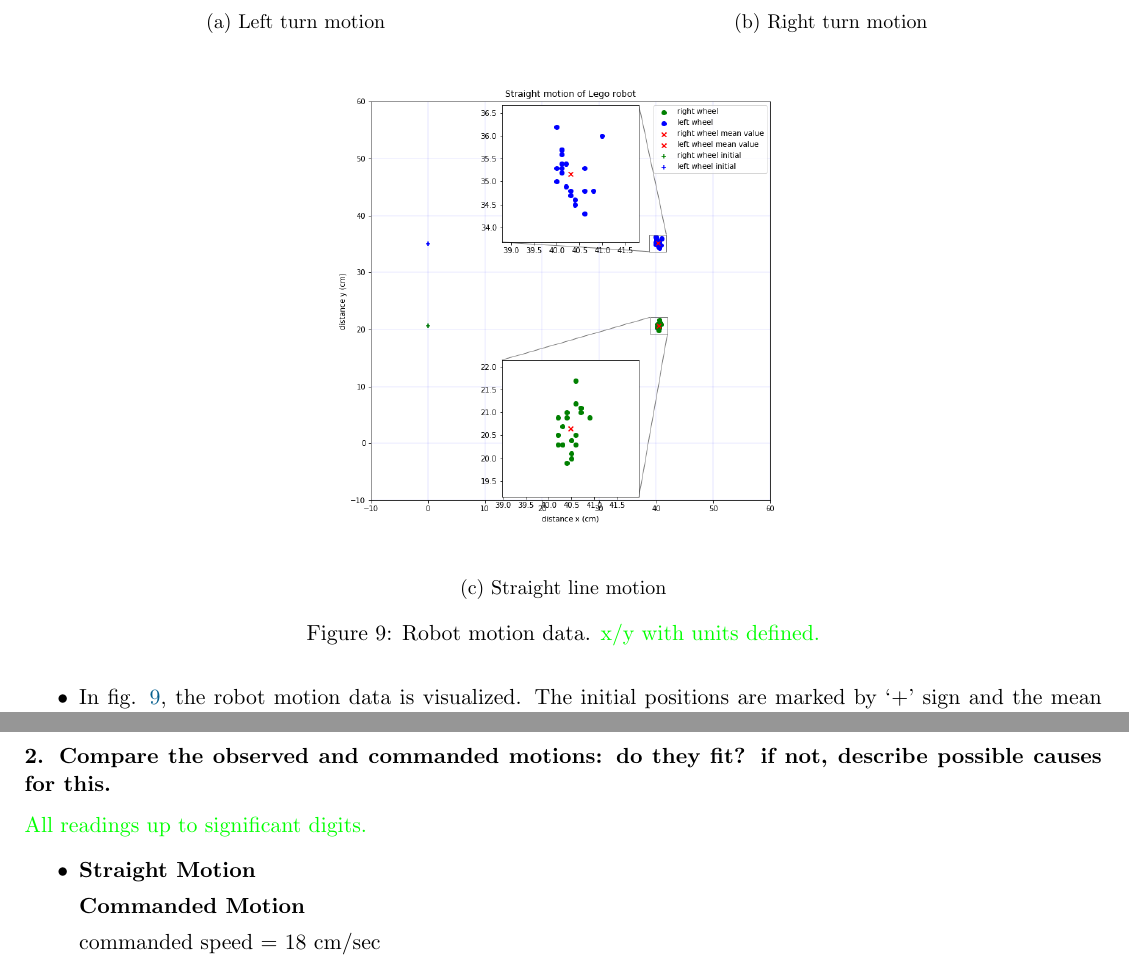
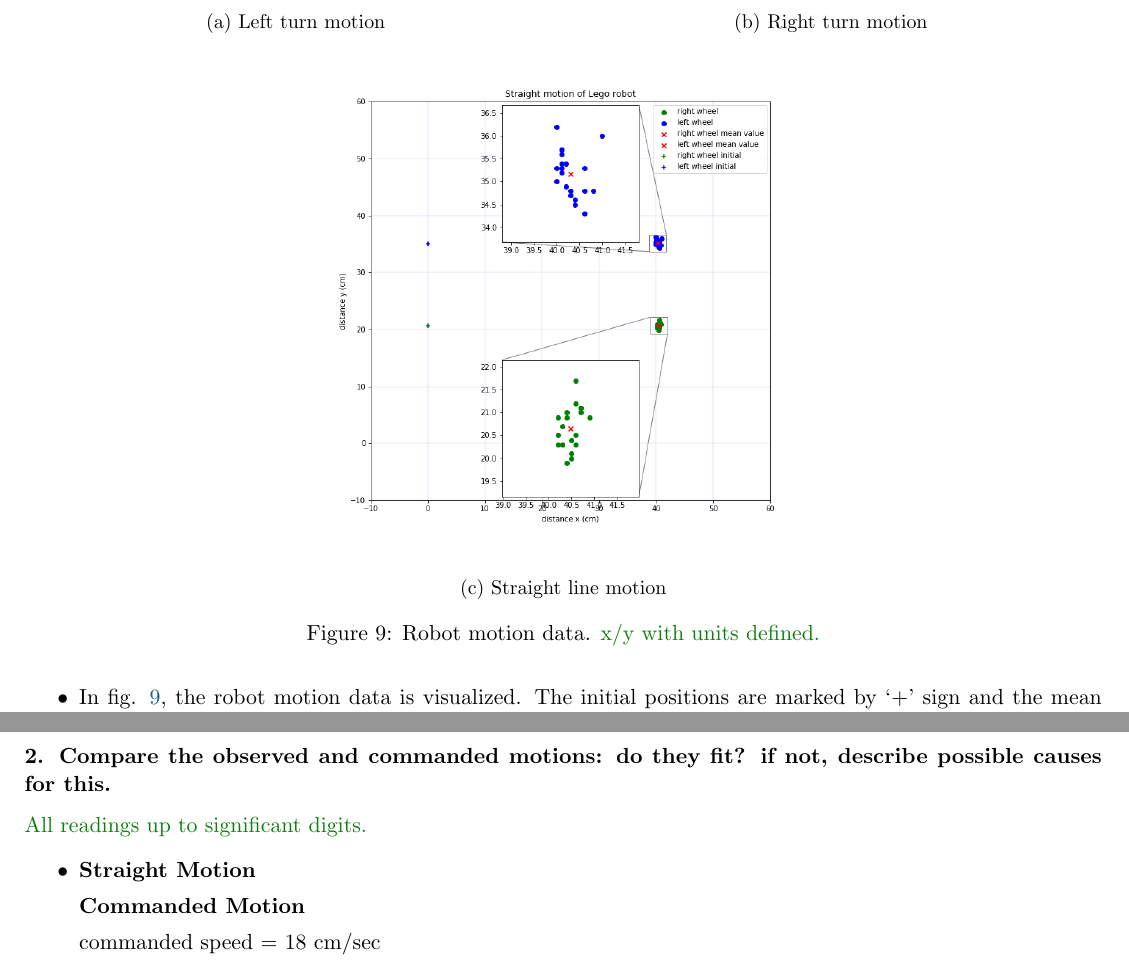
Before and after one commit to pranjaldhole/SEE, a LaTeX problem sheet (robot_motion_model/SEEHomework_AbhishekPadalkar_MaxMensing_PranjalDhole_Robot_motion_model.tex, which reads robot_motion_model/hw2.tex, robot_motion_model/hw3.tex): two parts of pages 5 and 7 of 11, joined at a grey line, cut so that both start at the same text. Compiled offline with pdfLaTeX.

Commit message:
colored feedback update

```diff
--- a/robot_motion_model/SEEHomework_AbhishekPadalkar_MaxMensing_PranjalDhole_Robot_motion_model.tex
+++ b/robot_motion_model/SEEHomework_AbhishekPadalkar_MaxMensing_PranjalDhole_Robot_motion_model.tex
@@ -65,6 +65,8 @@
 }
 
 \newcommand{\sectionLine}{\begin{center}\line(1,0){500}\end{center}}
+\definecolor{darkgreen}{RGB}{10, 127, 10}
+\newcommand{\update}[1]{{\color{darkgreen}{#1}}}
 %%%%%%%%%%%%%%%%%%%%%%%%%%%%%%%%%%%%%%%%%%%%%%%%%%%%%%%%%%%%%%%%%%%%%%%%%%%
 %specific
 \raggedbottom
--- a/robot_motion_model/hw2.tex
+++ b/robot_motion_model/hw2.tex
@@ -47,7 +47,7 @@ The corners of the grid paper were glued to the table in order to prevent an mov
 \caption{Straight line motion}
 \label{straight}
 \end{subfigure}
-\caption{Robot motion data. {\color{green}{x/y with units defined.}}}
+\caption{Robot motion data. \update{x/y with units defined.}}
 \label{data}
 \end{figure}
 
--- a/robot_motion_model/hw3.tex
+++ b/robot_motion_model/hw3.tex
@@ -3,7 +3,7 @@
 \subsubsection*{1. Fix and, if necessary, rerun your experiment according to the feedback in class.}
 We were not suggested to re-run the experiment.
 
-\subsubsection*{2. Compare the observed and commanded motions: do they fit? if not, describe possible causes for this.} {\color{green}{All readings up to significant digits.}}
+\subsubsection*{2. Compare the observed and commanded motions: do they fit? if not, describe possible causes for this.} \update{All readings up to significant digits.}
 \begin{itemize}
 	\item \textbf{Straight Motion}
 
```
Also changed, not shown: README.md, robot_motion_model/hw3.tex (2 more changed lines).
